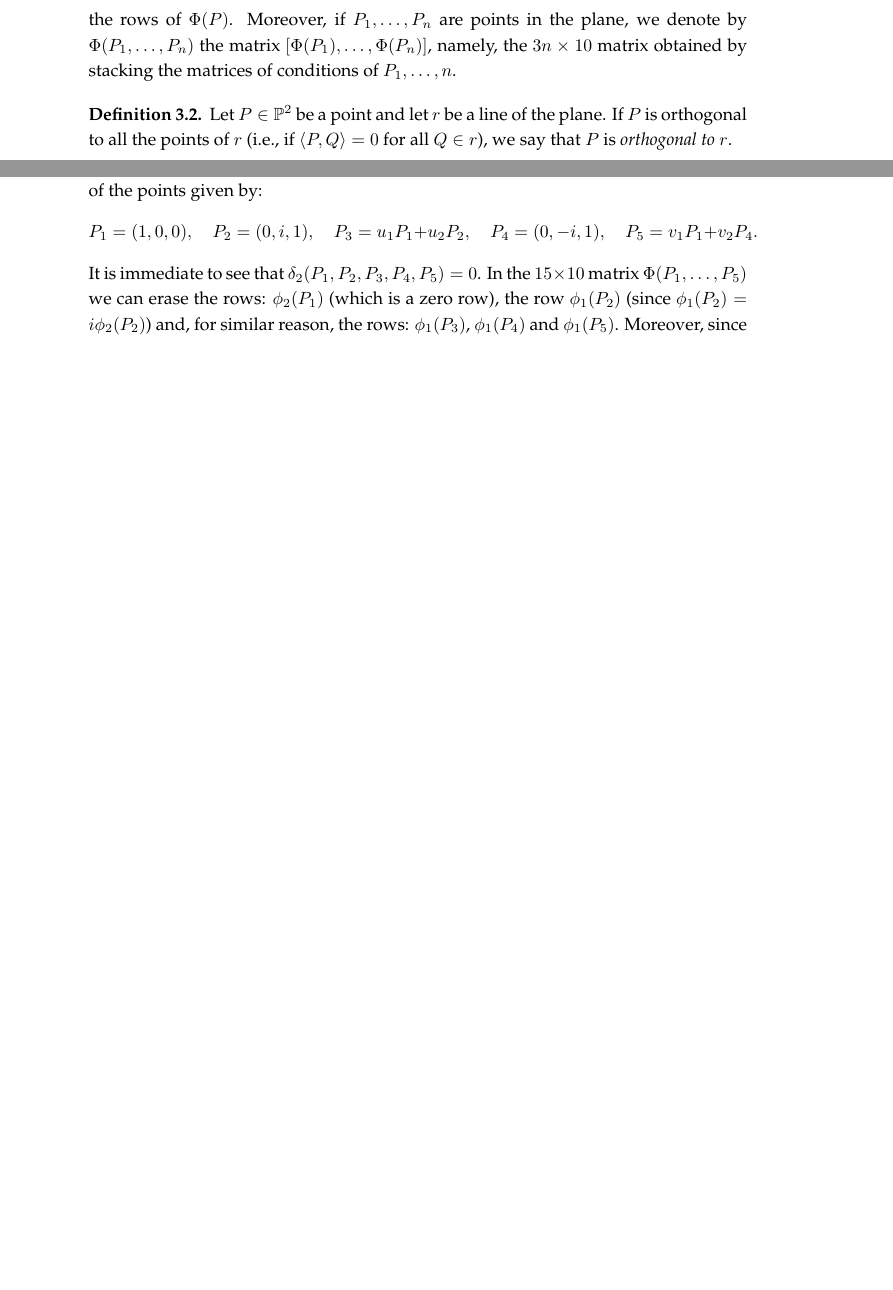
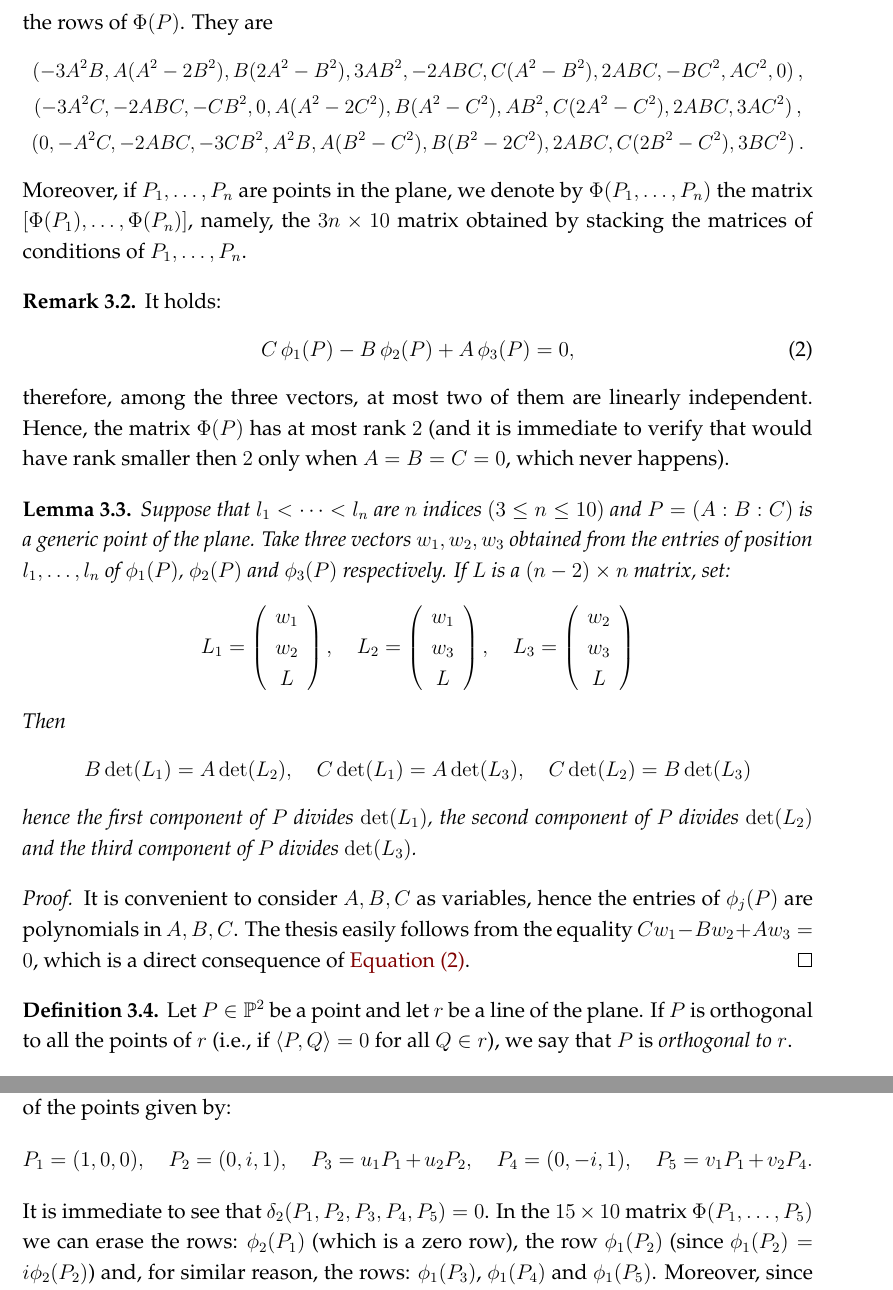
Before and after one commit to MatteoGallet/AlignedEigenpoints, a LaTeX paper (main.tex): two parts of pages 3 and 6 of 13 before the commit and two parts of pages 3 and 7 of 14 after it, joined at a grey line, cut so that both start at the same text, the shorter picture padded with empty space. Compiled offline with pdfLaTeX.

Commit message:
Inseriti lemmi riguardo alla manipolazione della matrici di condizioni.

```diff
--- a/main.tex
+++ b/main.tex
@@ -1,4 +1,4 @@
-\documentclass[10pt, a4paper, reqno, captions=tableheading,bibliography=totoc]{scrartcl}
+\documentclass[12pt, a4paper, reqno, captions=tableheading,bibliography=totoc]{scrartcl}
 
 \usepackage[utf8]{inputenc}
 \usepackage[T1]{fontenc}
@@ -62,6 +62,8 @@
 \newcommand{\comment}[1]{}
 
 \newcommand{\scl}[2]{\left\langle {#1}, {#2} \right\rangle}
+
+\newcommand\scalemath[2]{\scalebox{#1}{\mbox{\ensuremath{\displaystyle #2}}}}
 
 \title{Ternary symmetric tensors with an aligned triple of eigenpoints}
 \author{}
@@ -150,11 +152,80 @@ a $3 \times 10$ matrix encoding the condition that $P$ is an eigenpoint of a ter
  \]
  %
  where $\Phi(P)$ is a $3 \times 10$ matrix with entries depending on $A, B, C$.
- The matrix $\Phi(P)$ is called the matrix of conditions imposed by~$P$.
- We denote by $\phi_1(P)$, $\phi_2(P)$, and~$\phi_3(P)$ the rows of~$\Phi(P)$.
- Moreover, if $P_1, \dotsc, P_n$ are points in the plane, we denote by $\Phi(P_1, \dotsc, P_n)$ the matrix $[\Phi(P_1), \dotsc, \Phi(P_n)]$, namely,
-  the $3n \times 10$ matrix obtained by stacking the matrices of conditions of~$P_1, \dotsc, n$.
+ The matrix $\Phi(P)$ is called the \emph{matrix of conditions} imposed by~$P$.
+We denote by $\phi_1(P)$, $\phi_2(P)$, and~$\phi_3(P)$ the rows of~$\Phi(P)$.
+They are
+%
+\begin{gather*}
+\scalemath{0.95}{(-3A^2B, A(A^2 - 2B^2), B(2A^2 - B^2), 3AB^2,
+ -2ABC, C(A^2 - B^2), 2 ABC,
+ -B  C^2, A  C^2, 0)} \,, \\
+\scalemath{0.95}{(-3A^2 C,
+-2ABC,
+-CB^2,
+0,
+A(A^2-2C^2),
+B(A^2 - C^2),
+AB^2,
+C(2A^2-C^2),
+2ABC,
+3AC^2)} \,,\\
+\scalemath{0.95}{(0,
+-A^2C,
+-2ABC,
+-3CB^2,
+A^2 B,
+A(B^2 - C^2),
+B(B^2-2C^2),
+2ABC,
+C(2B^2-C^2),
+3BC^2)} \,.
+\end{gather*}
+%
+Moreover, if $P_1, \dotsc, P_n$ are points in the plane, we denote by $\Phi(P_1, \dotsc, P_n)$ the matrix $[\Phi(P_1), \dotsc, \Phi(P_n)]$, namely,
+the $3n \times 10$ matrix obtained by stacking the matrices of conditions of~$P_1, \dotsc, P_n$.
 \end{definition}
+
+\begin{rmk}
+ It holds:
+\begin{equation}
+  C \, \phi_1(P) - B \, \phi_2(P) + A \, \phi_3(P) = 0,
+  \label{eq:base}
+\end{equation}
+therefore,
+among the three vectors, at most two of them are linearly independent.
+Hence, the matrix~$\Phi(P)$ has at most rank~$2$ (and it is immediate to
+verify that would have rank smaller then $2$ only when $A=B=C=0$, which never happens).
+\end{rmk}
+
+\begin{lemma}
+Suppose that $l_1 < \cdots <l_n$ are
+  $n$ indices $(3 \leq n \leq 10)$ and $P = (A: B: C)$ is a generic point of
+  the plane. Take three vectors $w_1, w_2, w_3$
+  obtained from the entries of position $l_1, \dots, l_n$
+  of $\phi_1(P)$, $\phi_2(P)$ and $\phi_3(P)$ respectively.
+  If $L$ is a $(n-2) \times n$ matrix, set:
+  \[
+  L_1 = \left(\begin{array}{c}w_1 \\ w_2 \\ L\end{array}  \right), \quad
+  L_2 = \left(\begin{array}{c}w_1 \\ w_3 \\ L\end{array}  \right), \quad
+  L_3 = \left(\begin{array}{c}w_2 \\ w_3 \\ L\end{array}  \right)
+  \]
+  Then
+  \[
+  B \det(L_1) = A \det(L_2), \quad
+  C \det(L_1) = A \det(L_3), \quad
+  C \det(L_2) = B \det(L_3)
+  \]
+  hence the first component of $P$ divides $\det(L_1)$, the second
+  component of $P$ divides $\det(L_2)$ and the third component of
+  $P$ divides $\det(L_3)$.
+  \label{lemma1}
+\end{lemma}
+\begin{proof} It is convenient to consider $A, B, C$ as variables, hence
+  the entries of $\phi_j(P)$ are polynomials in $A, B, C$.
+  The thesis easily follows from the equality $C w_1 - B w_2 + A w_3 = 0$, which
+  is a direct consequence of \Cref{eq:base}.
+\end{proof}
 
 \begin{definition}
 Let $P \in \p^2$ be a point and let $r$ be a line of the plane.
```
